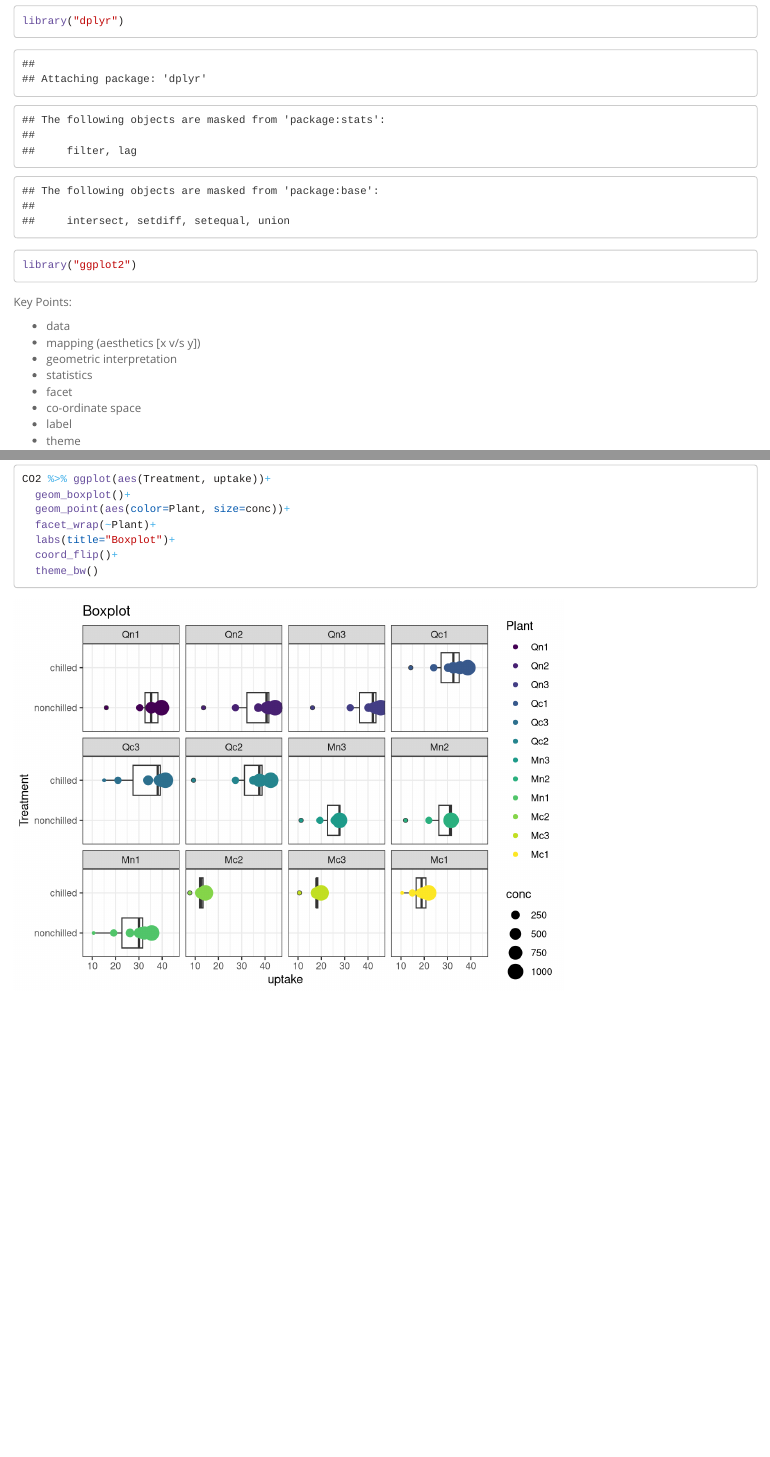
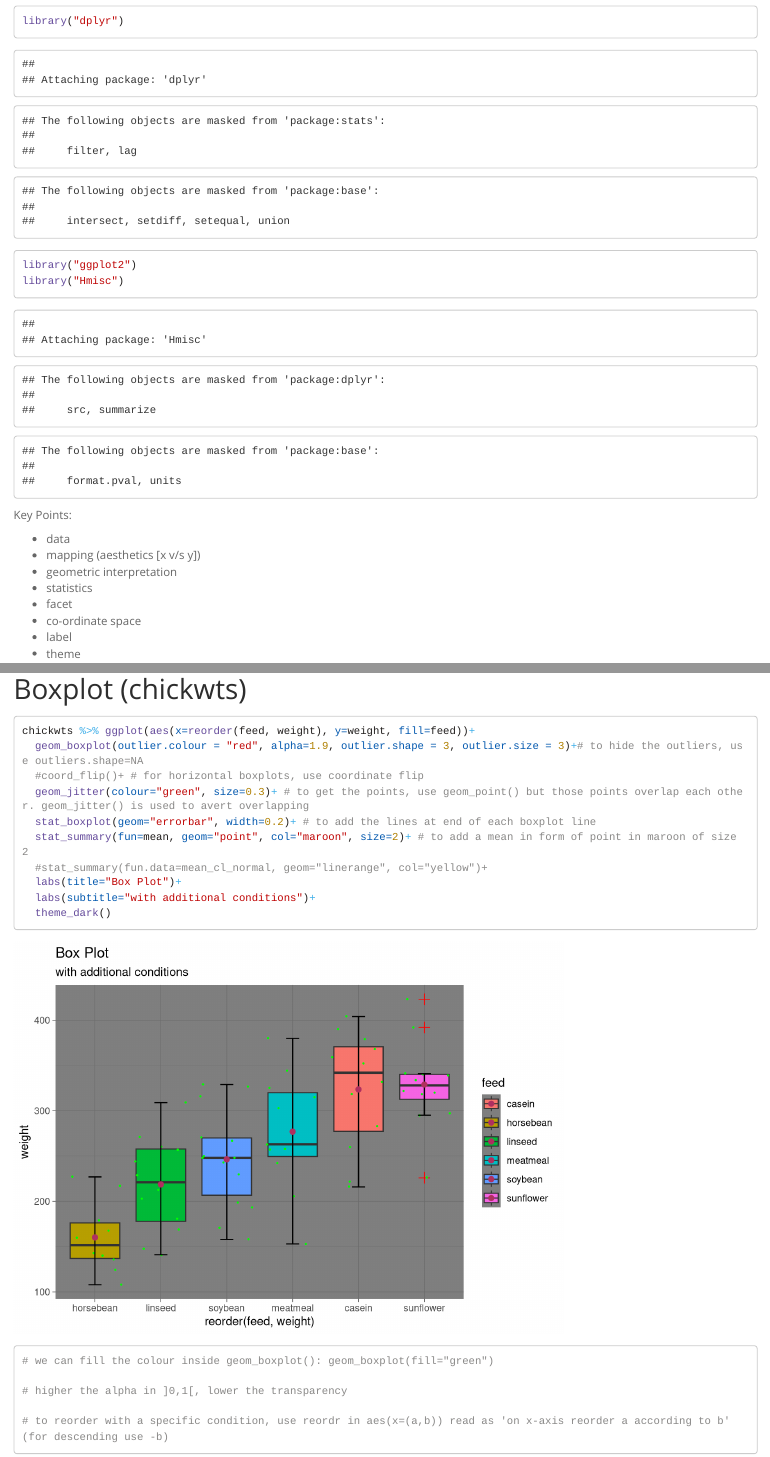
Before and after one commit to ayberkincee/sem01-sec-r, an R Markdown document (backup/10272023-ggplot.rmd): the page in a window 1100 px wide, from 240 px down before the commit and from 260 px down after it, so that both start at the same text, and a second part further down, joined at a grey line. Rendered offline with R 4.5, knitr and Pandoc, with nearby package versions; code that draws random numbers runs with fixed seeds of ours; long lines of code are wrapped.

Commit message:
Update 10272023-ggplot.rmd

````diff
--- a/backup/10272023-ggplot.rmd
+++ b/backup/10272023-ggplot.rmd
@@ -12,6 +12,7 @@ output:
 ```{r}
 library("dplyr")
 library("ggplot2")
+library("Hmisc")
 ```
 
 Key Points:
@@ -81,3 +82,23 @@ CO2 %>% ggplot(aes(Treatment, uptake))+
   coord_flip()+
   theme_bw()
 ```
+
+# Boxplot (chickwts)
+```{r}
+chickwts %>% ggplot(aes(x=reorder(feed, weight), y=weight, fill=feed))+
+  geom_boxplot(outlier.colour = "red", alpha=1.9, outlier.shape = 3, outlier.size = 3)+# to hide the outliers, use outliers.shape=NA
+  #coord_flip()+ # for horizontal boxplots, use coordinate flip
+  geom_jitter(colour="green", size=0.3)+ # to get the points, use geom_point() but those points overlap each other. geom_jitter() is used to avert overlapping
+  stat_boxplot(geom="errorbar", width=0.2)+ # to add the lines at end of each boxplot line
+  stat_summary(fun=mean, geom="point", col="maroon", size=2)+ # to add a mean in form of point in maroon of size 2
+  #stat_summary(fun.data=mean_cl_normal, geom="linerange", col="yellow")+
+  labs(title="Box Plot")+
+  labs(subtitle="with additional conditions")+
+  theme_dark()
+
+# we can fill the colour inside geom_boxplot(): geom_boxplot(fill="green")
+
+# higher the alpha in ]0,1[, lower the transparency
+
+# to reorder with a specific condition, use reordr in aes(x=(a,b)) read as 'on x-axis reorder a according to b' (for descending use -b)
+```
````
